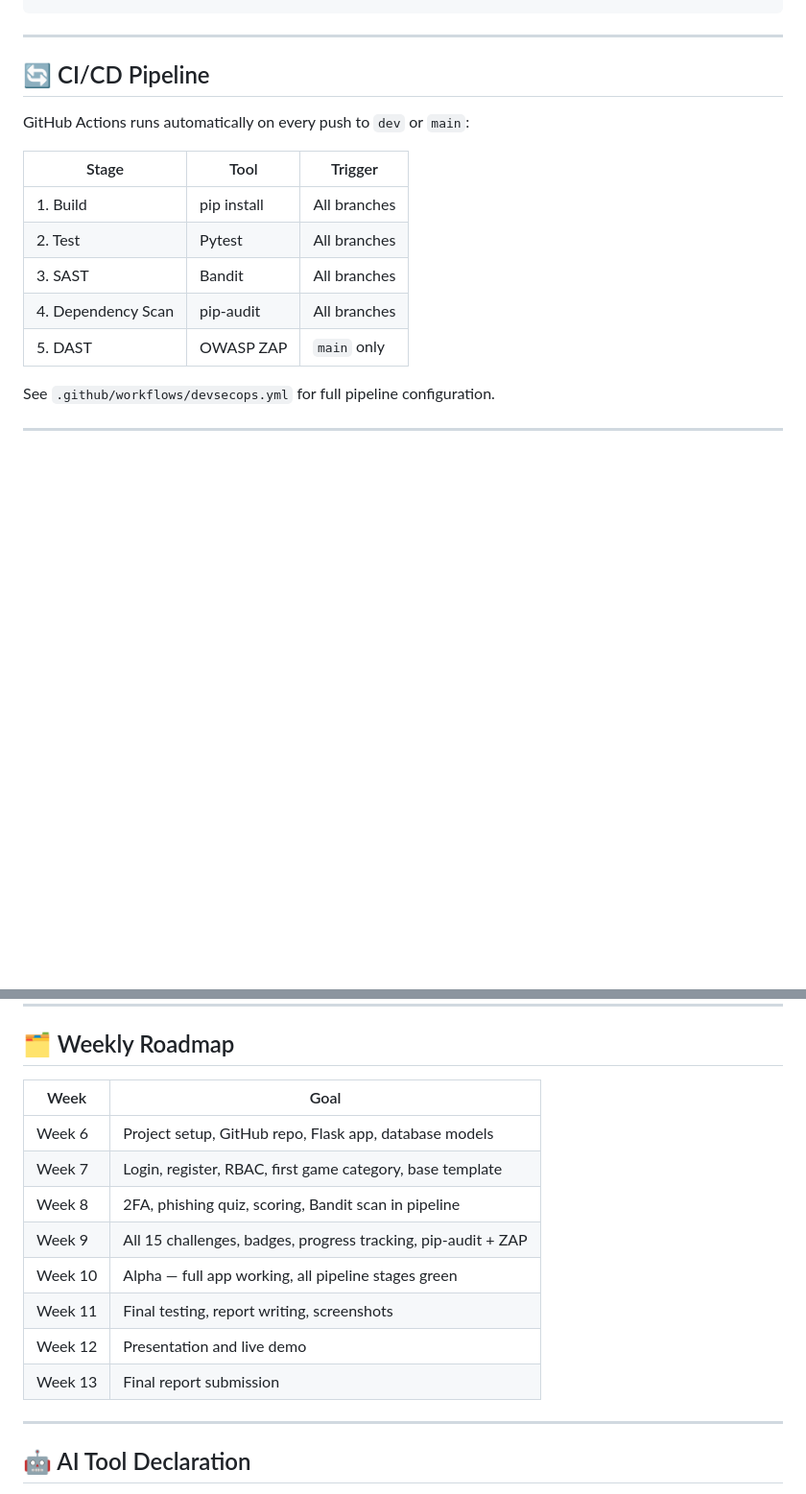
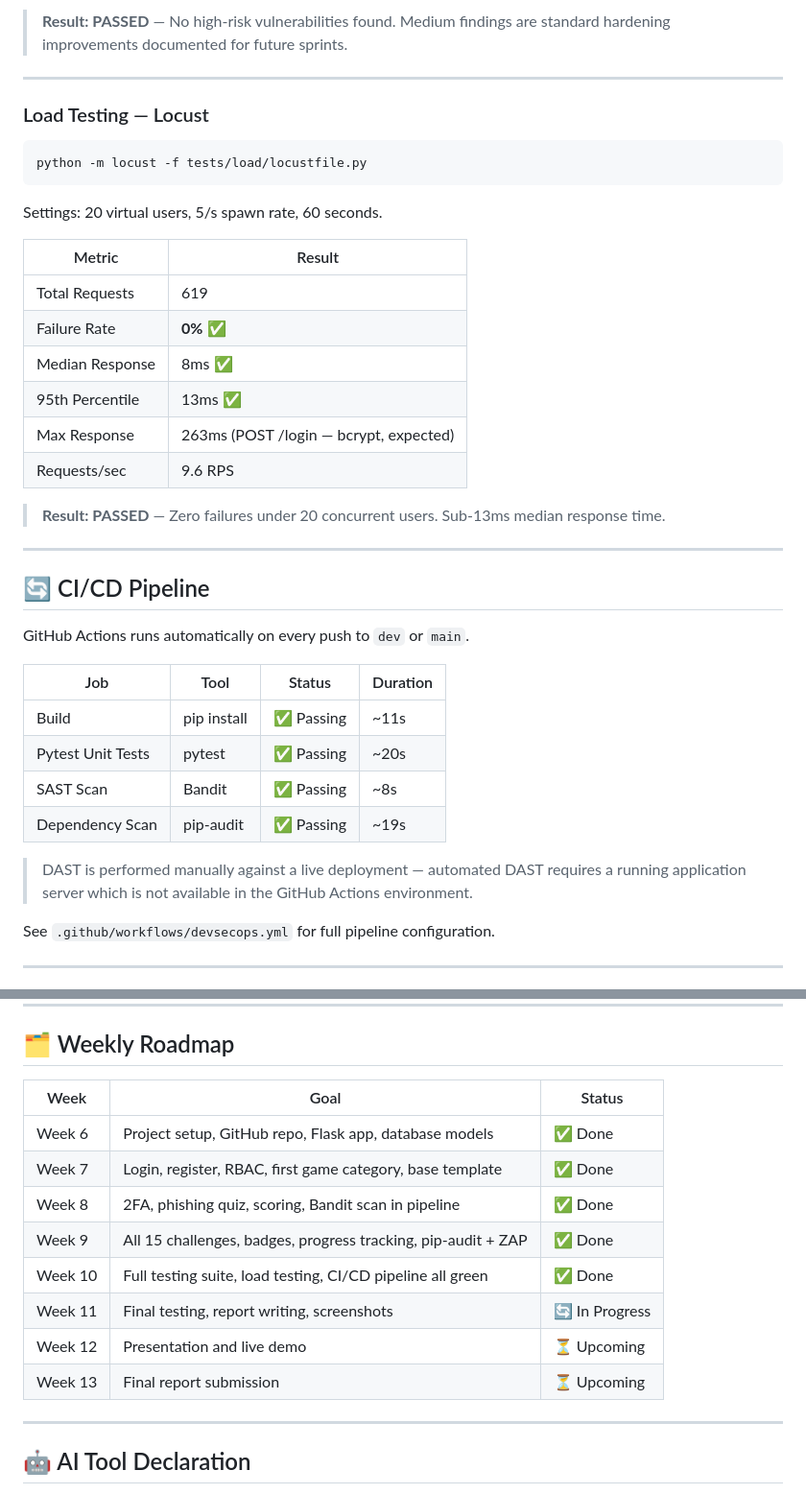
Before and after one commit to mdrprashan/Cybersecurity-awareness-game, a Markdown page: README.md, 2 parts joined by grey strips. Shown at 96% size. Drawn GitHub-style; blank space fills up the shorter version.

````diff
--- a/README.md
+++ b/README.md
@@ -145,17 +212,40 @@ pytest tests/ -v
+> **Result: PASSED** — No high-risk vulnerabilities found. Medium findings are standard hardening improvements documented for future sprints.
+
+---
+
+### Load Testing — Locust
+
+```bash
+python -m locust -f tests/load/locustfile.py
+```
+
+Settings: 20 virtual users, 5/s spawn rate, 60 seconds.
+
+| Metric | Result |
+|--------|--------|
+| Total Requests | 619 |
+| Failure Rate | **0%** ✅ |
+| Median Response | 8ms ✅ |
+| 95th Percentile | 13ms ✅ |
+| Max Response | 263ms (POST /login — bcrypt, expected) |
+| Requests/sec | 9.6 RPS |
+
+> **Result: PASSED** — Zero failures under 20 concurrent users. Sub-13ms median response time.
 
 ---
 
 ## 🔄 CI/CD Pipeline
 
-GitHub Actions runs automatically on every push to `dev` or `main`:
+GitHub Actions runs automatically on every push to `dev` or `main`.
 
-| Stage | Tool | Trigger |
-|-------|------|---------|
-| 1. Build | pip install | All branches |
-| 2. Test | Pytest | All branches |
-| 3. SAST | Bandit | All branches |
-| 4. Dependency Scan | pip-audit | All branches |
-| 5. DAST | OWASP ZAP | `main` only |
+| Job | Tool | Status | Duration |
+|-----|------|--------|----------|
+| Build | pip install | ✅ Passing | ~11s |
+| Pytest Unit Tests | pytest | ✅ Passing | ~20s |
+| SAST Scan | Bandit | ✅ Passing | ~8s |
+| Dependency Scan | pip-audit | ✅ Passing | ~19s |
+
+> DAST is performed manually against a live deployment — automated DAST requires a running application server which is not available in the GitHub Actions environment.
 
 See `.github/workflows/devsecops.yml` for full pipeline configuration.
 
@@ -192,16 +282,16 @@ git push
 
 ## 🗂️ Weekly Roadmap
 
-| Week | Goal |
-|------|------|
-| Week 6 | Project setup, GitHub repo, Flask app, database models |
-| Week 7 | Login, register, RBAC, first game category, base template |
-| Week 8 | 2FA, phishing quiz, scoring, Bandit scan in pipeline |
-| Week 9 | All 15 challenges, badges, progress tracking, pip-audit + ZAP |
-| Week 10 | Alpha — full app working, all pipeline stages green |
-| Week 11 | Final testing, report writing, screenshots |
-| Week 12 | Presentation and live demo |
-| Week 13 | Final report submission |
+| Week | Goal | Status |
+|------|------|--------|
+| Week 6 | Project setup, GitHub repo, Flask app, database models | ✅ Done |
+| Week 7 | Login, register, RBAC, first game category, base template | ✅ Done |
+| Week 8 | 2FA, phishing quiz, scoring, Bandit scan in pipeline | ✅ Done |
+| Week 9 | All 15 challenges, badges, progress tracking, pip-audit + ZAP | ✅ Done |
+| Week 10 | Full testing suite, load testing, CI/CD pipeline all green | ✅ Done |
+| Week 11 | Final testing, report writing, screenshots | 🔄 In Progress |
+| Week 12 | Presentation and live demo | ⏳ Upcoming |
+| Week 13 | Final report submission | ⏳ Upcoming |
 
 ---
 
````
Also changed, not shown: other parts of README.md (+77 -10 lines).
